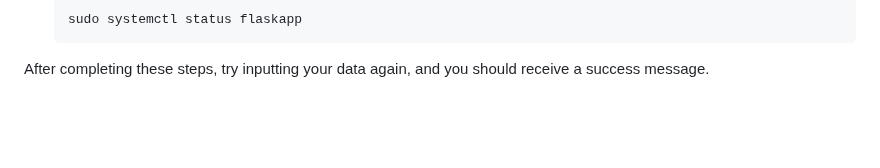
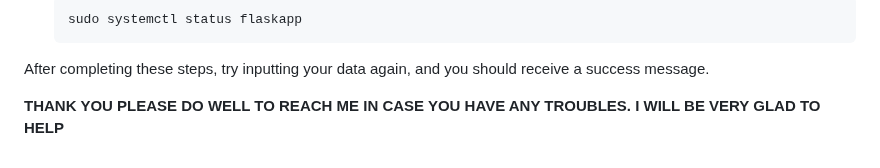
Before and after one commit to AtangaEmma/flask-aws-3tier-app, a Markdown page: README.md, the part around the change. Drawn GitHub-style; blank space fills up the shorter version.

````diff
--- a/README.md
+++ b/README.md
@@ -217,3 +217,6 @@ Make sure to replace **'ec2-user'** with your actual username if it's different.
    ```
 
 After completing these steps, try inputting your data again, and you should receive a success message.
+
+**THANK YOU**
+**PLEASE DO WELL TO REACH ME IN CASE YOU HAVE ANY TROUBLES. I WILL BE VERY GLAD TO HELP**
````
